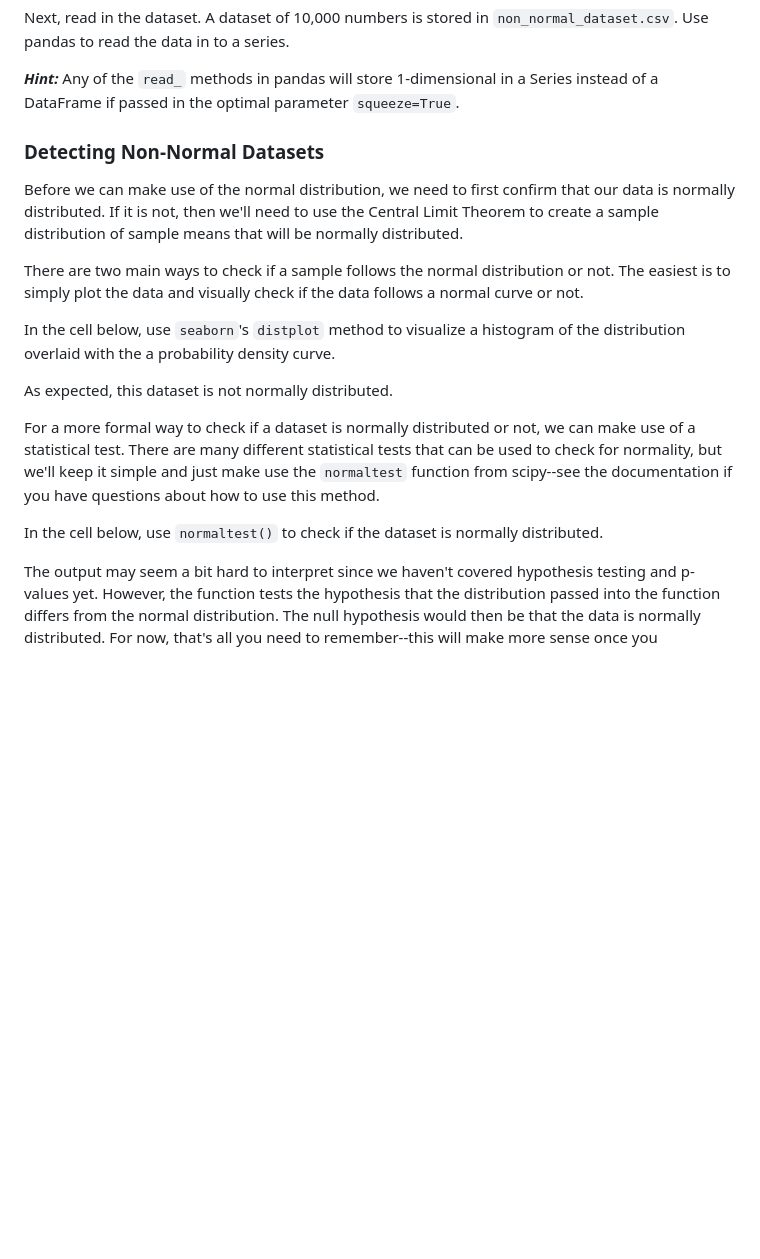
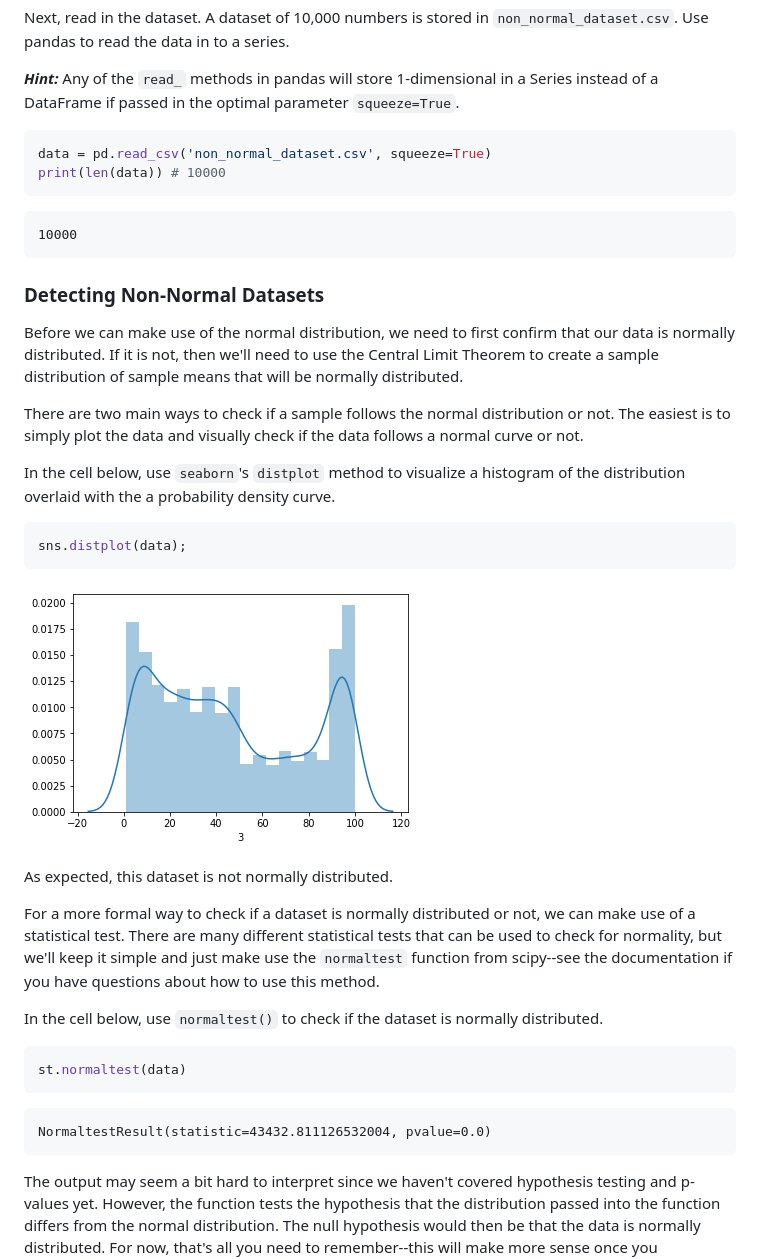
Before and after one commit to learn-co-curriculum/dsc-central-limit-theorem-lab, a Markdown page: README.md, the part around one of its changes. Drawn GitHub-style; pictures changed too: index_files/index_5_0.png (added); blank space fills up the shorter version.

````diff
--- a/README.md
+++ b/README.md
@@ -24,6 +24,15 @@ Next, read in the dataset.  A dataset of 10,000 numbers is stored in `non_normal
 
 **_Hint:_** Any of the `read_` methods in pandas will store 1-dimensional in a Series instead of a DataFrame if passed in the optimal parameter `squeeze=True`.
 
+
+```python
+data = pd.read_csv('non_normal_dataset.csv', squeeze=True)
+print(len(data)) # 10000
+```
+
+    10000
+
+
 ### Detecting Non-Normal Datasets
 
 Before we can make use of the normal distribution, we need to first confirm that our data is normally distributed.  If it is not, then we'll need to use the Central Limit Theorem to create a sample distribution of sample means that will be normally distributed.
@@ -32,11 +41,32 @@ There are two main ways to check if a sample follows the normal distribution or
 
 In the cell below, use `seaborn`'s `distplot` method to visualize a histogram of the distribution overlaid with the a probability density curve.
 
+
+```python
+sns.distplot(data);
+```
+
+
+![png](index_files/index_5_0.png)
+
+
 As expected, this dataset is not normally distributed.
 
 For a more formal way to check if a dataset is normally distributed or not, we can make use of a statistical test.  There are many different statistical tests that can be used to check for normality, but we'll keep it simple and just make use the `normaltest` function from scipy--see the documentation if you have questions about how to use this method.
 
 In the cell below, use `normaltest()` to check if the dataset is normally distributed.
+
+
+```python
+st.normaltest(data)
+```
+
+
+
+
+    NormaltestResult(statistic=43432.811126532004, pvalue=0.0)
+
+
 
 The output may seem a bit hard to interpret since we haven't covered hypothesis testing and p-values yet.  However, the function tests the hypothesis that the distribution passed into the function differs from the normal distribution.  The null hypothesis would then be that the data is normally distributed.  For now, that's all you need to remember--this will make more sense once you understand p-values.
 
````
Also changed, not shown: other parts of README.md (+54 -3 lines), index_files/index_16_0.png (added), index_files/index_18_0.png (added), index_files/index_20_0.png (added), 2 other files.
